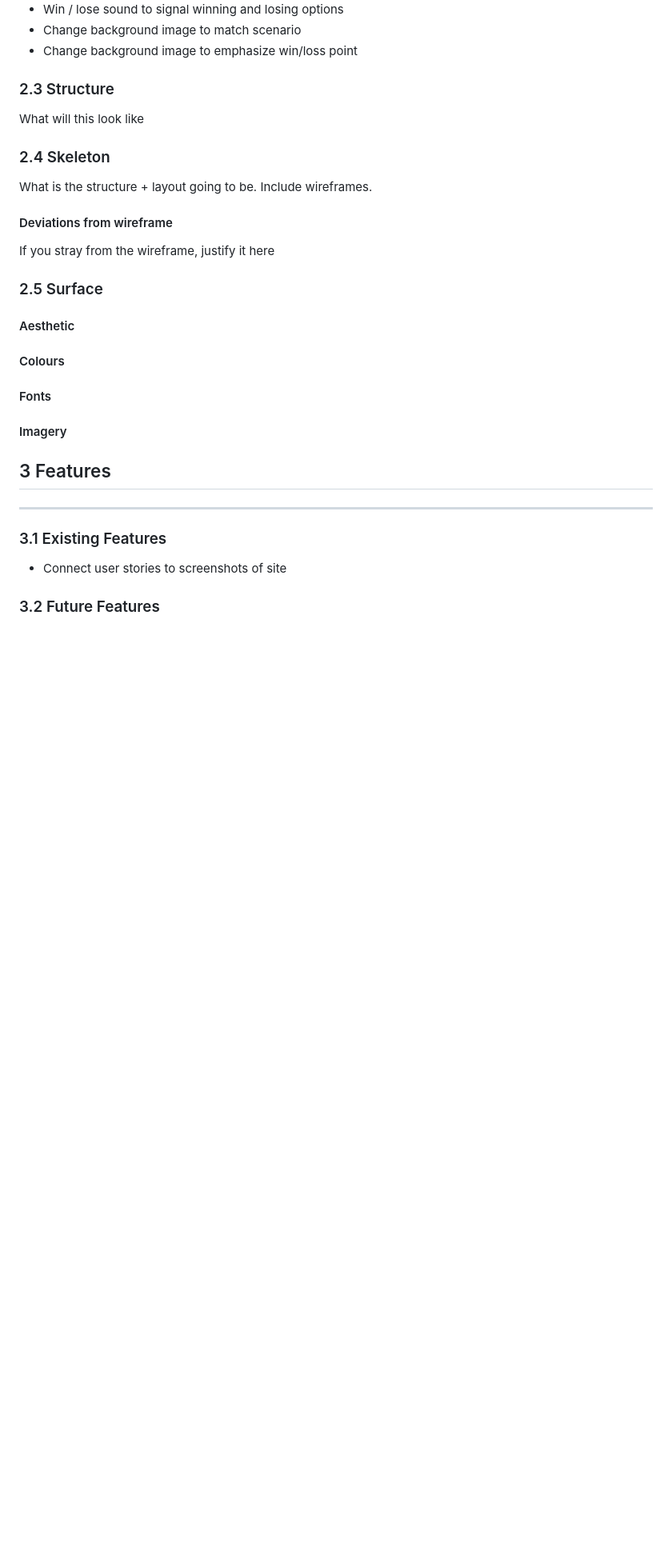
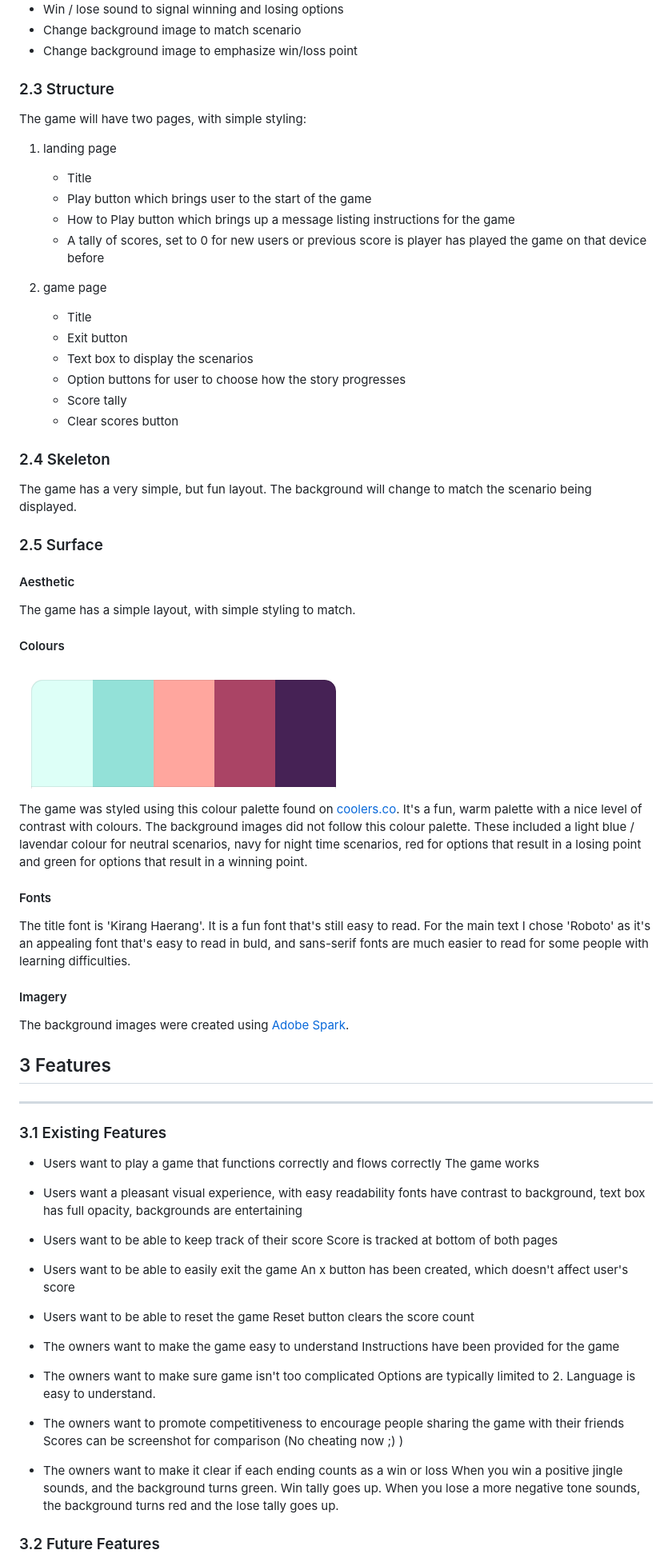
Before and after one commit to hartnetl/the-sealiest-game-you-will-play-today, a Markdown page: README.md, the part around the change printed below. Shown: that part at 80% size. Rendered like a GitHub page; pictures changed too: assets/images/readme-files/colours.png (added); blank space fills up the shorter version.

Commit message:
Docs: Fill in readme content

```diff
--- a/README.md
+++ b/README.md
@@ -83,32 +83,49 @@ The features to include:
 
 ### 2.3 Structure
 
-What will this look like
+The game will have two pages, with simple styling:
+1. landing page
+    - Title
+    - Play button which brings user to the start of the game
+    - How to Play button which brings up a message listing instructions for the game
+    - A tally of scores, set to 0 for new users or previous score is player has played the game on that device before
+
+2. game page
+    - Title
+    - Exit button
+    - Text box to display the scenarios
+    - Option buttons for user to choose how the story progresses
+    - Score tally
+    - Clear scores button
 
 ### 2.4 Skeleton
 
-What is the structure + layout going to be. Include wireframes.
+The game has a very simple, but fun layout. The background will change to match the scenario being displayed.
 
-#### Deviations from wireframe
-
-If you stray from the wireframe, justify it here
 
 ### 2.5 Surface
 
 #### Aesthetic
 
-
+The game has a simple layout, with simple styling to match.
 
 #### Colours
 
+![Colour palette used](assets/images/readme-files/colours.png)
 
+The game was styled using this colour palette found on [coolers.co](https://coolors.co/ddfff7-93e1d8-ffa69e-aa4465-462255).
+It's a fun, warm palette with a nice level of contrast with colours.
+The background images did not follow this colour palette.
+These included a light blue / lavendar colour for neutral scenarios, navy for night time scenarios, red for options that result in a losing point and green for options that result in a winning point.
 
 #### Fonts
 
-
+The title font is 'Kirang Haerang'. It is a fun font that's still easy to read.
+For the main text I chose 'Roboto' as it's an appealing font that's easy to read in buld, and sans-serif fonts are much easier to read for some people with learning difficulties.
 
 #### Imagery
 
+The background images were created using [Adobe Spark](https://spark.adobe.com/sp/).
 
 
 ## 3 Features
@@ -117,7 +134,27 @@ If you stray from the wireframe, justify it here
 
 ### 3.1 Existing Features
 
-- Connect user stories to screenshots of site
+- Users want to play a game that functions correctly and flows correctly
+            The game works
+- Users want a pleasant visual experience, with easy readability
+            fonts have contrast to background, text box has full opacity, backgrounds are entertaining
+- Users want to be able to keep track of their score
+            Score is tracked at bottom of both pages
+- Users want to be able to easily exit the game
+            An x button has been created, which doesn't affect user's score
+- Users want to be able to reset the game
+            Reset button clears the score count
+
+- The owners want to make the game easy to understand
+            Instructions have been provided for the game
+- The owners want to make sure game isn't too complicated
+            Options are typically limited to 2. Language is easy to understand.
+- The owners want to promote competitiveness to encourage people sharing the game with their friends
+            Scores can be screenshot for comparison (No cheating now ;) )
+- The owners want to make it clear if each ending counts as a win or loss
+            When you win a positive jingle sounds, and the background turns green. Win tally goes up.
+            When you lose a more negative tone sounds, the background turns red and the lose tally goes up.
+
 
 ### 3.2 Future Features
 
```
Also changed, not shown: other parts of README.md (+56 -20 lines).
